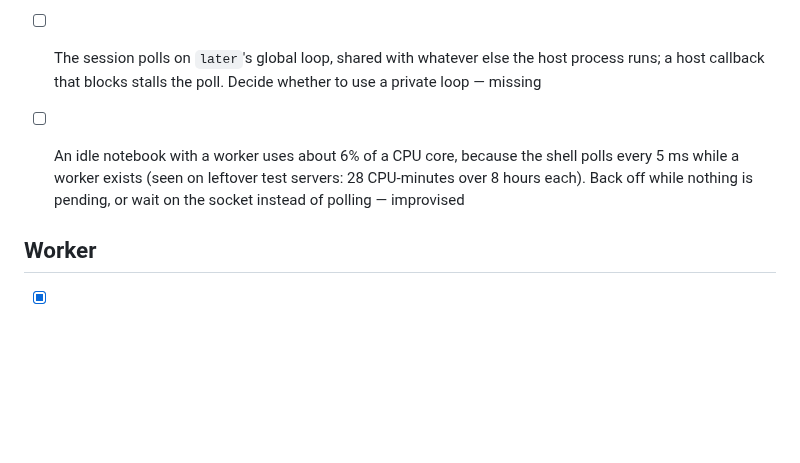
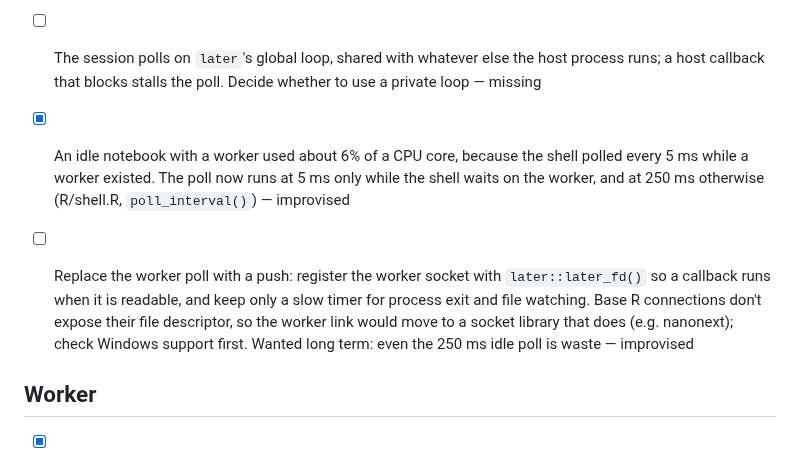
Before and after one commit to jowch/Ember, a Markdown page: docs/design-gaps.md, the part around the change. Rendered like a GitHub page; blank space fills up the shorter version.

Commit message:
Design gaps: idle poll backed off; later_fd() push as the long-term fix
Co-Authored-By: Claude <noreply@anthropic.com>

```diff
--- a/docs/design-gaps.md
+++ b/docs/design-gaps.md
@@ -12,7 +12,8 @@ done; clear out ticked items at each release.
 - [ ] Listeners run on the server thread after every dispatch; a `cell_state` storm during "Run all" on a 2000-cell notebook isn't measured — missing
 - [ ] The session polls on `later`'s global loop, shared with whatever else the host process runs; a host callback that blocks stalls the poll. Decide whether to use a private loop — missing
 
-- [ ] An idle notebook with a worker uses about 6% of a CPU core, because the shell polls every 5 ms while a worker exists (seen on leftover test servers: 28 CPU-minutes over 8 hours each). Back off while nothing is pending, or wait on the socket instead of polling — improvised
+- [x] An idle notebook with a worker used about 6% of a CPU core, because the shell polled every 5 ms while a worker existed. The poll now runs at 5 ms only while the shell waits on the worker, and at 250 ms otherwise (R/shell.R, `poll_interval()`) — improvised
+- [ ] Replace the worker poll with a push: register the worker socket with `later::later_fd()` so a callback runs when it is readable, and keep only a slow timer for process exit and file watching. Base R connections don't expose their file descriptor, so the worker link would move to a socket library that does (e.g. nanonext); check Windows support first. Wanted long term: even the 250 ms idle poll is waste — improvised
 
 ## Worker
 
```
